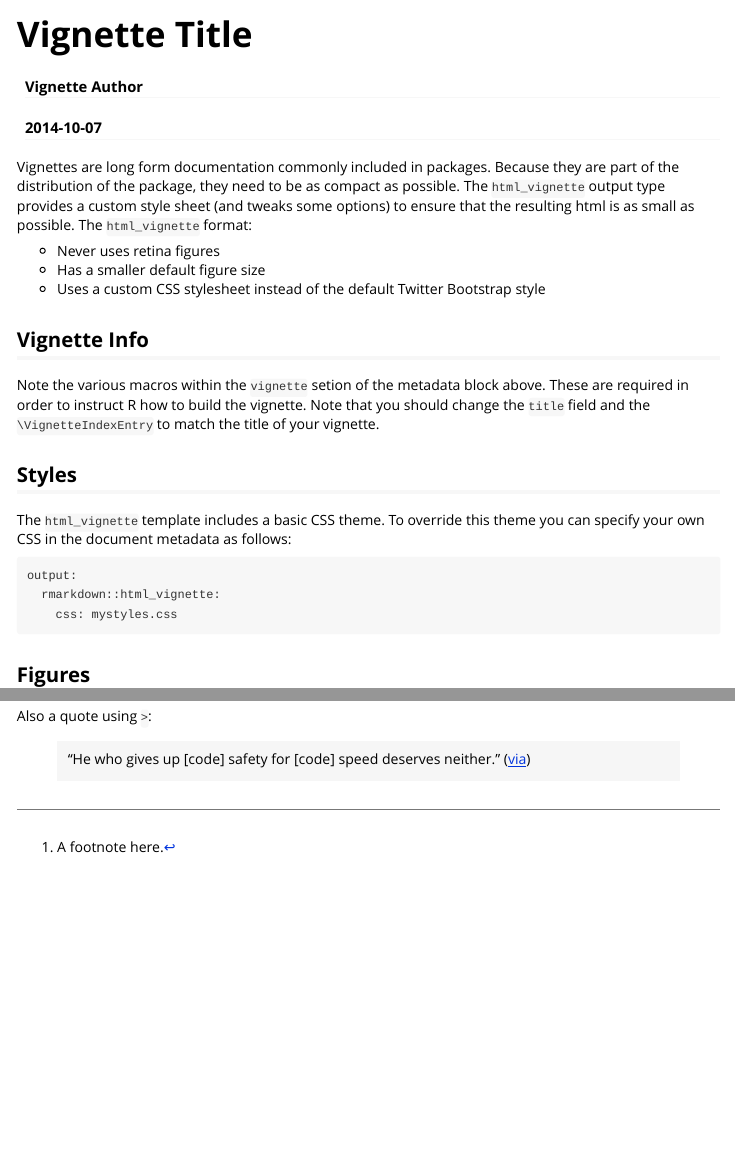
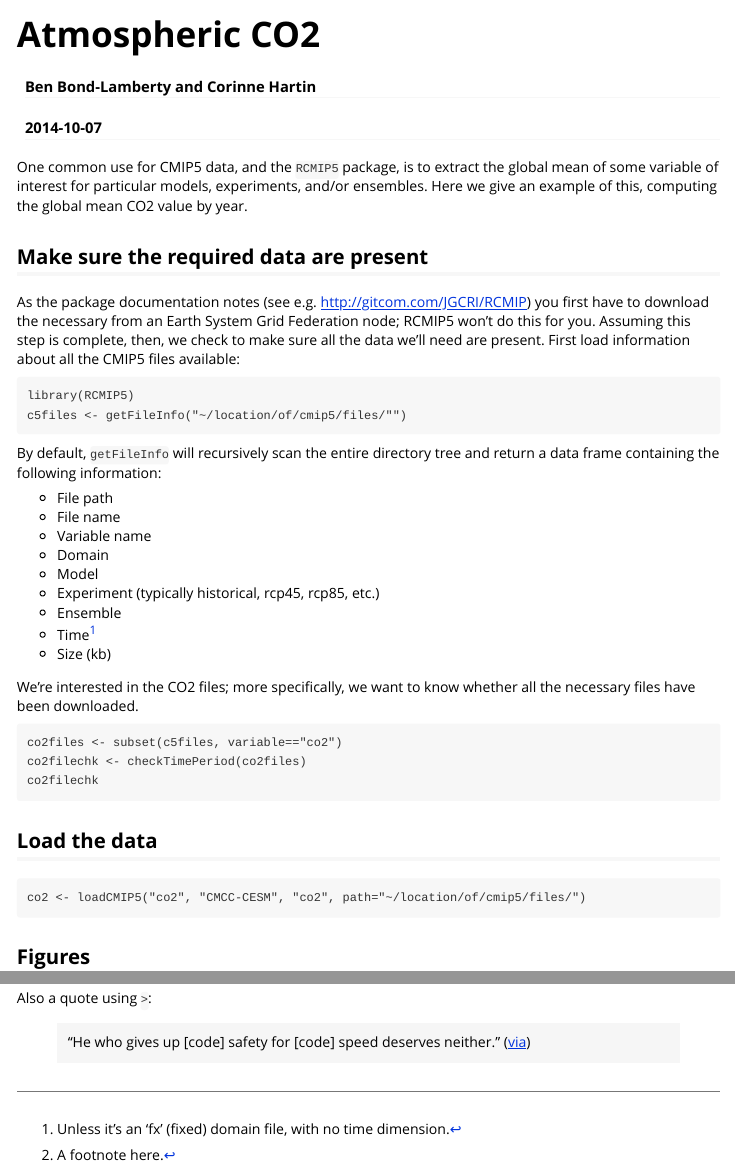
Before and after one commit to JGCRI/RCMIP5, an R Markdown document (vignettes/atmospheric_co2.Rmd): the page in a window 1100 px wide, from its top, and a second part further down, joined at a grey line. Rendered offline with R 4.5, knitr and Pandoc, with nearby package versions.

Commit message:
Started CO2 vignette

````diff
--- a/vignettes/atmospheric_co2.Rmd
+++ b/vignettes/atmospheric_co2.Rmd
@@ -1,31 +1,50 @@
 ---
-title: "Vignette Title"
-author: "Vignette Author"
+title: "Atmospheric CO2"
+author: "Ben Bond-Lamberty and Corinne Hartin"
 date: "`r Sys.Date()`"
 output: rmarkdown::html_vignette
 vignette: >
-  %\VignetteIndexEntry{Vignette Title}
+  %\VignetteIndexEntry{Atmospheric CO2}
   %\VignetteEngine{knitr::rmarkdown}
   %\usepackage[utf8]{inputenc}
 ---
 
-Vignettes are long form documentation commonly included in packages. Because they are part of the distribution of the package, they need to be as compact as possible. The `html_vignette` output type provides a custom style sheet (and tweaks some options) to ensure that the resulting html is as small as possible. The `html_vignette` format:
+One common use for CMIP5 data, and the `RCMIP5` package, is to extract the global mean of some variable of interest for particular models, experiments, and/or ensembles. Here we give an example of this, computing the global mean CO2 value by year.
 
-- Never uses retina figures
-- Has a smaller default figure size
-- Uses a custom CSS stylesheet instead of the default Twitter Bootstrap style
+## Make sure the required data are present
 
-## Vignette Info
+As the package documentation notes (see e.g. http://gitcom.com/JGCRI/RCMIP) you first have to download the necessary from an Earth System Grid Federation node; RCMIP5 won't do this for you. Assuming this step is complete, then, we check to make sure all the data we'll need are present. First load information about all the CMIP5 files available:
+```
+library(RCMIP5)
+c5files <- getFileInfo("~/location/of/cmip5/files/"")
+```
 
-Note the various macros within the `vignette` setion of the metadata block above. These are required in order to instruct R how to build the vignette. Note that you should change the `title` field and the `\VignetteIndexEntry` to match the title of your vignette.
+By default, `getFileInfo` will recursively scan the entire directory tree and return a data frame containing the following information:
 
-## Styles
+- File path
+- File name
+- Variable name
+- Domain
+- Model
+- Experiment (typically historical, rcp45, rcp85, etc.)
+- Ensemble
+- Time^[Unless it's an 'fx' (fixed) domain file, with no time dimension.]
+- Size (kb)
 
-The `html_vignette` template includes a basic CSS theme. To override this theme you can specify your own CSS in the document metadata as follows:
+We're interested in the CO2 files; more specifically, we want to know whether all the necessary files have been downloaded.
 
-    output:
-      rmarkdown::html_vignette:
-        css: mystyles.css
+```
+co2files <- subset(c5files, variable=="co2")
+co2filechk <- checkTimePeriod(co2files)
+co2filechk
+```
+
+## Load the data
+
+
+```
+co2 <- loadCMIP5("co2", "CMCC-CESM", "co2", path="~/location/of/cmip5/files/")
+```
 
 ## Figures
 
````
Also changed, not shown: vignettes/ktb.Rmd (added, +58 -0 lines).
